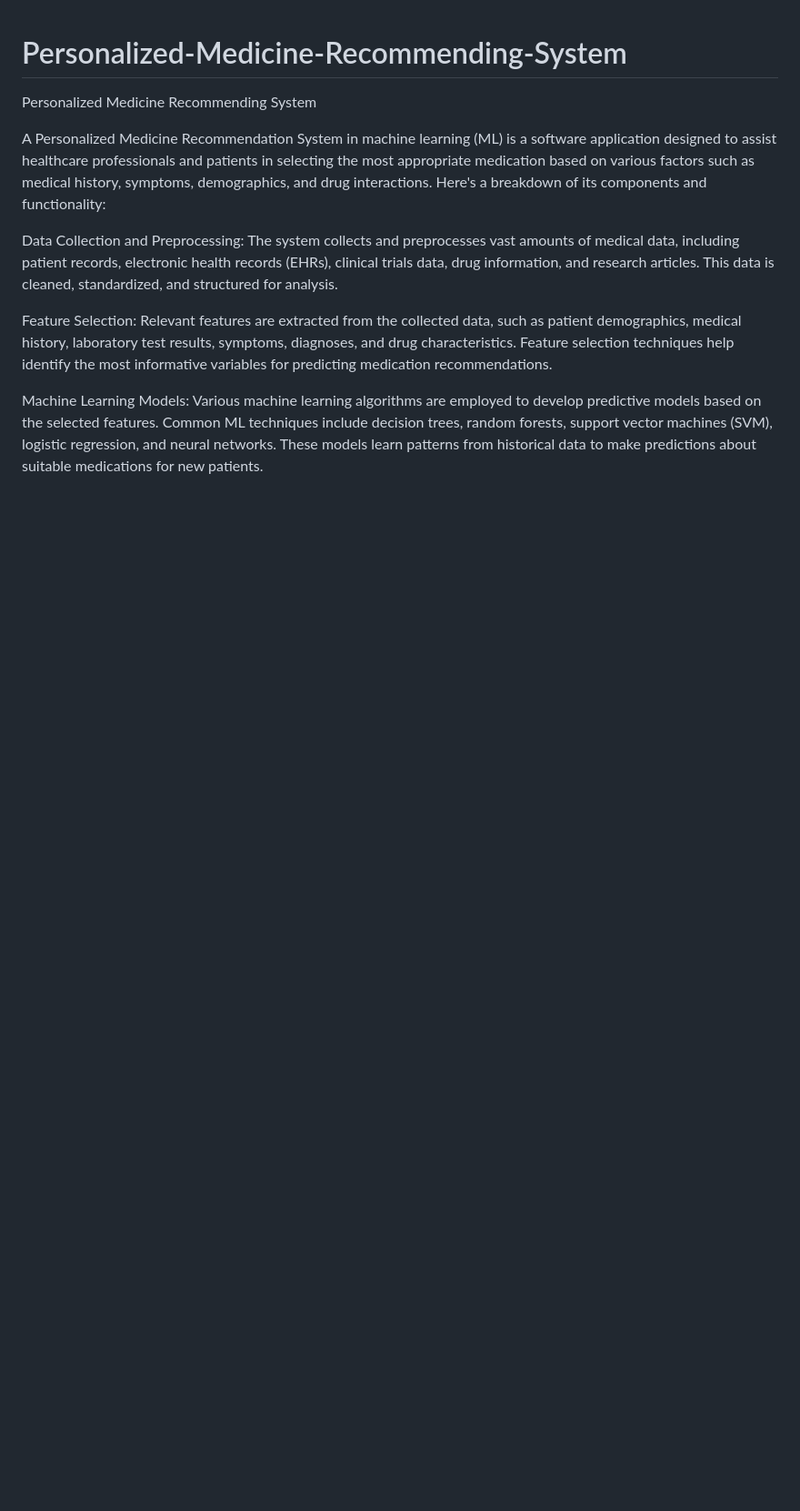
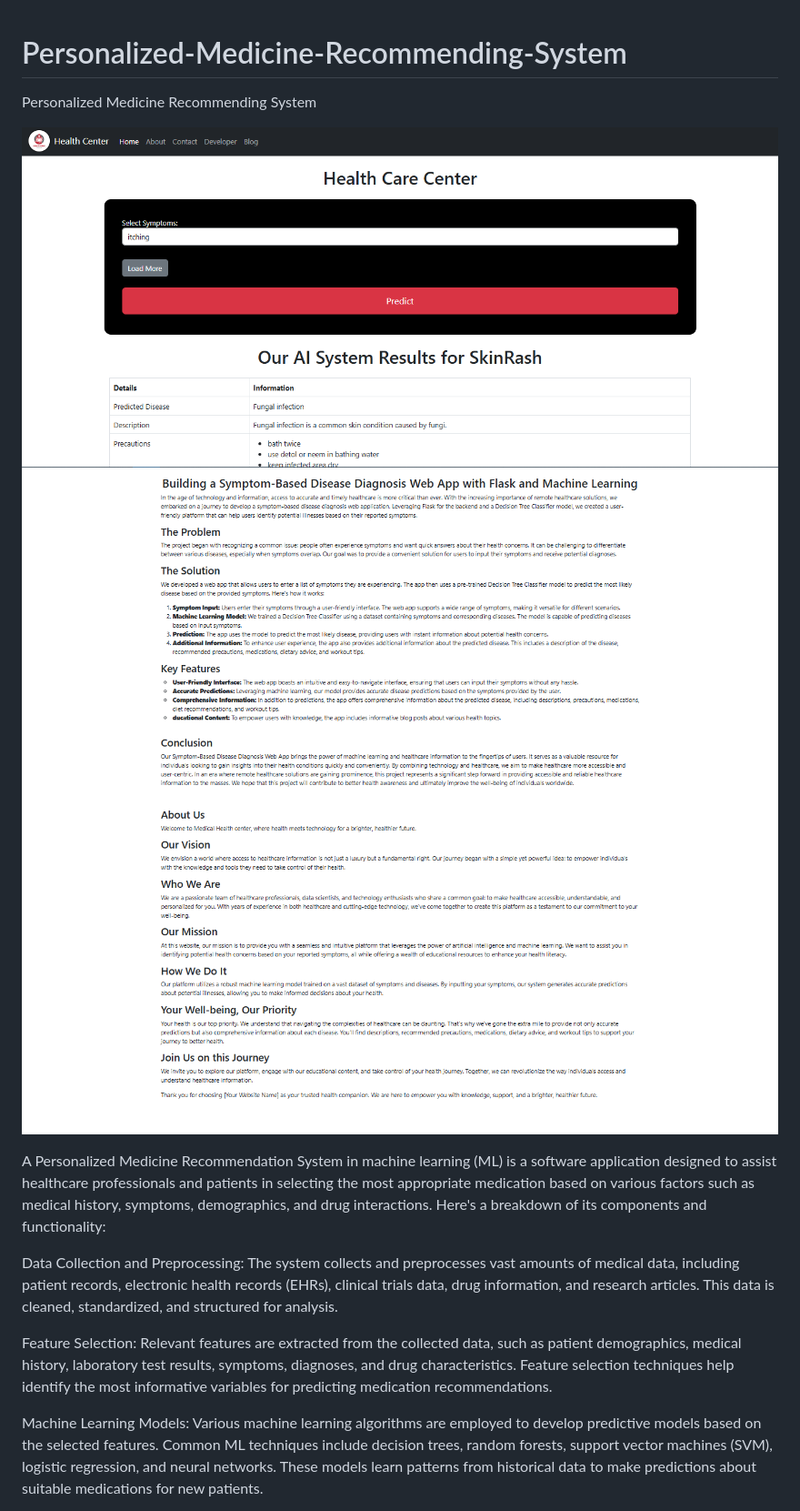
Before and after one commit to SrijanChakraborty/Personalized-Medicine-Recommending-System, a Markdown page: README.md, the part around the change. Shown: that part at 91% size. Drawn GitHub-style; pictures changed too: image-1.png (added), image-2.png (added), image.png (added); blank space fills up the shorter version.

```diff
--- a/README.md
+++ b/README.md
@@ -1,5 +1,9 @@
 # Personalized-Medicine-Recommending-System
 Personalized Medicine Recommending System
+
+![alt text](image.png)
+![alt text](image-1.png)
+![alt text](image-2.png)
 
 A Personalized Medicine Recommendation System in machine learning (ML) is a software application designed to assist healthcare professionals and patients in selecting the most appropriate medication based on various factors such as medical history, symptoms, demographics, and drug interactions. Here's a breakdown of its components and functionality:
 
```
